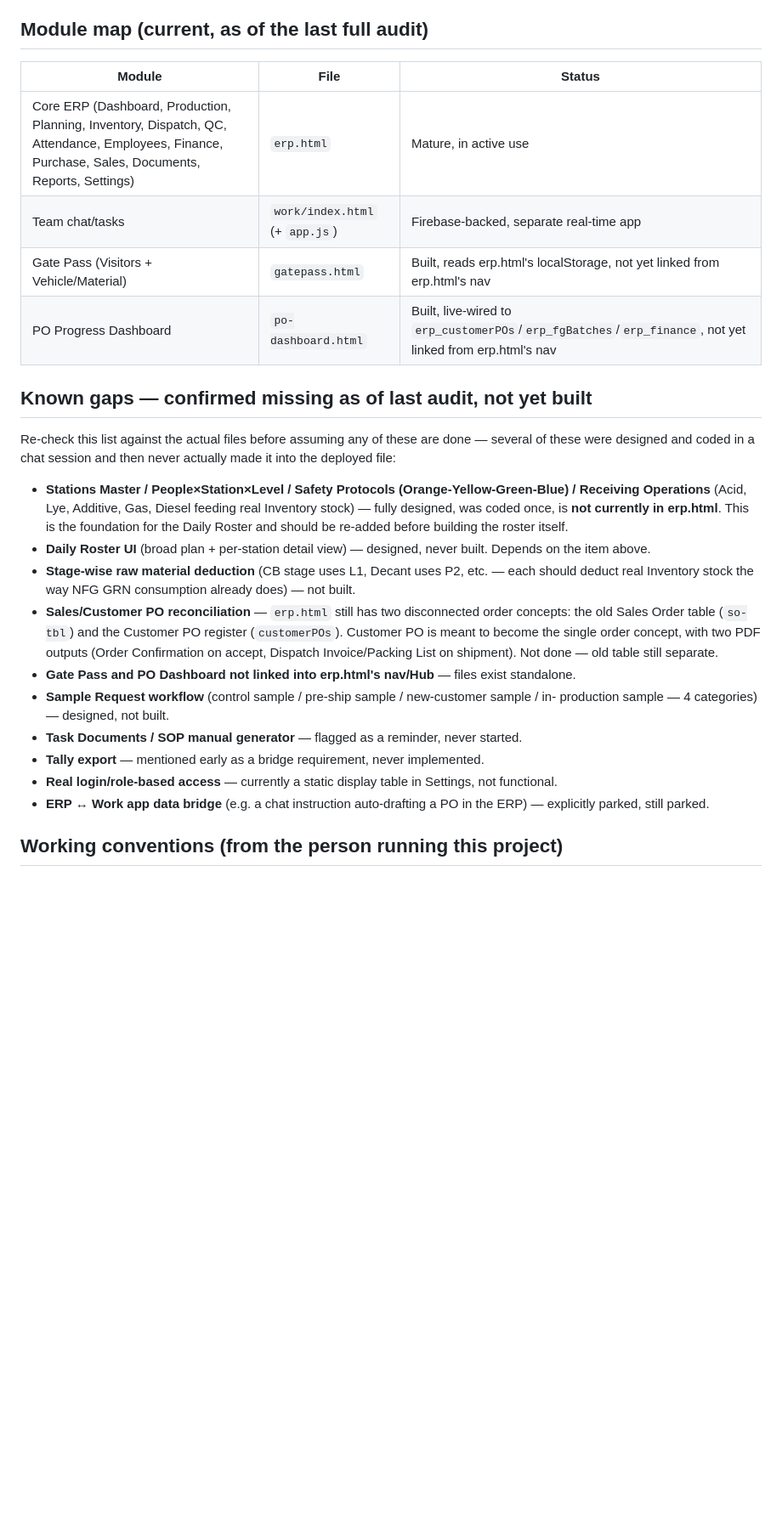
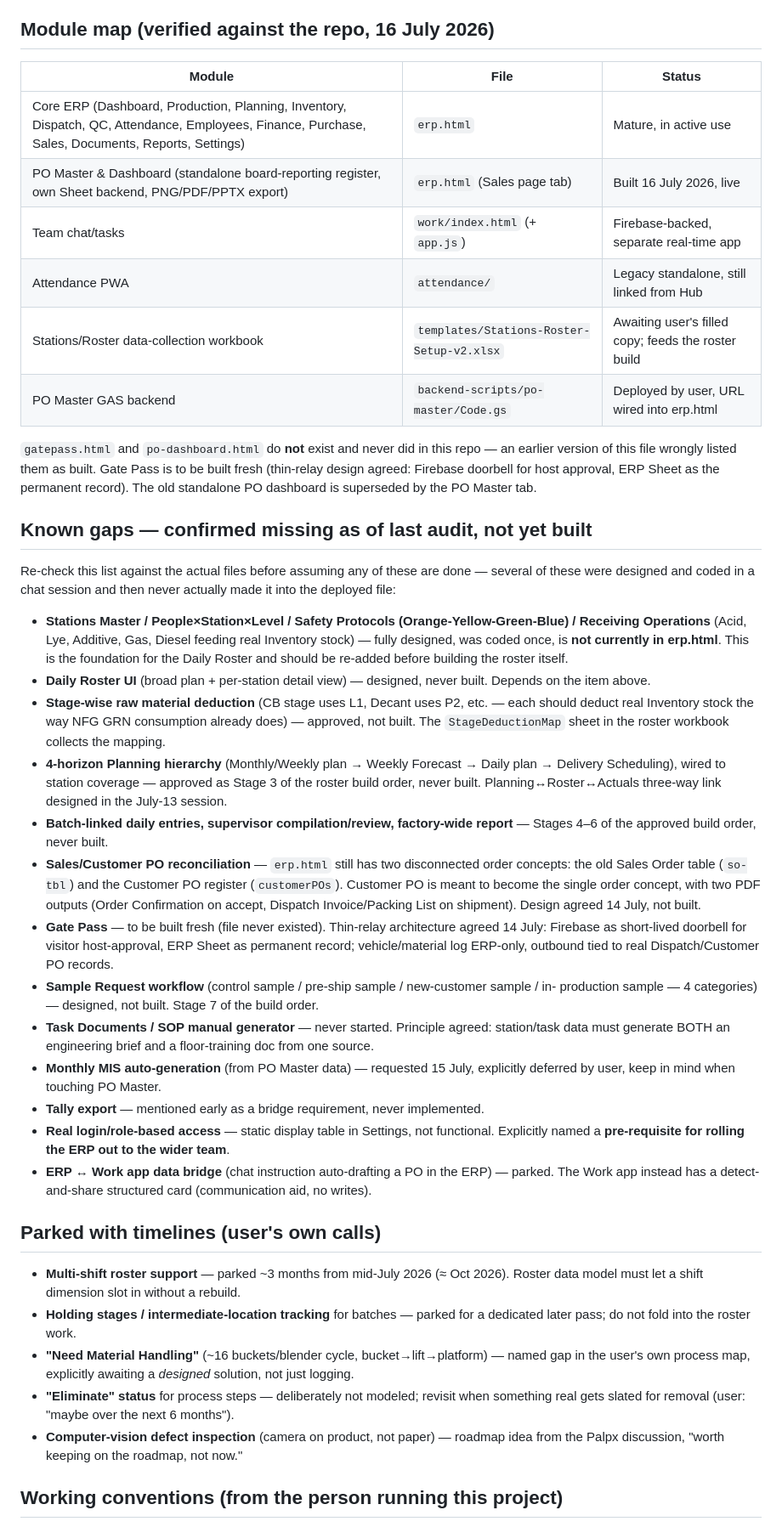
Before and after one commit to tejasunity/IPPL-ERP, a Markdown page: CLAUDE.md, the part around one of its changes. Shown at 85% size. Drawn GitHub-style; blank space fills up the shorter version.

Commit message:
Update CLAUDE.md from full transcript re-audit: fix module map, capture philosophy
- Module map corrected: gatepass.html / po-dashboard.html never existed
  (previous version wrongly listed them as built); PO Master tab added
- Known gaps expanded: 4-horizon Planning hierarchy, daily entries +
  supervisor compilation stages, monthly MIS, agreed Gate Pass thin-relay
  architecture, Sales/PO reconciliation design
- New sections: parked items with user-set timelines (multi-shift ~Oct
  2026, holding stages, material handling, CV inspection) and the design
  philosophy agreed across sessions (one input two views, roles own work,
  receiving ops as third category, AI-in-workflow principles, no invented
  data, staged roster build order)

Co-Authored-By: Claude Fable 5 <noreply@anthropic.com>

```diff
--- a/CLAUDE.md
+++ b/CLAUDE.md
@@ -49,14 +49,21 @@ HTML/JS PWAs hosted on GitHub Pages, no build step, no framework. Used by the fo
 - **`new Date()` in general**: this codebase has had real bugs from timezone-naive date math —
   double check when touching attendance hours/OT calculations or anything date-bucketed.
 
-## Module map (current, as of the last full audit)
+## Module map (verified against the repo, 16 July 2026)
 
 | Module | File | Status |
 |---|---|---|
 | Core ERP (Dashboard, Production, Planning, Inventory, Dispatch, QC, Attendance, Employees, Finance, Purchase, Sales, Documents, Reports, Settings) | `erp.html` | Mature, in active use |
+| PO Master & Dashboard (standalone board-reporting register, own Sheet backend, PNG/PDF/PPTX export) | `erp.html` (Sales page tab) | Built 16 July 2026, live |
 | Team chat/tasks | `work/index.html` (+ `app.js`) | Firebase-backed, separate real-time app |
-| Gate Pass (Visitors + Vehicle/Material) | `gatepass.html` | Built, reads erp.html's localStorage, not yet linked from erp.html's nav |
-| PO Progress Dashboard | `po-dashboard.html` | Built, live-wired to `erp_customerPOs`/`erp_fgBatches`/`erp_finance`, not yet linked from erp.html's nav |
+| Attendance PWA | `attendance/` | Legacy standalone, still linked from Hub |
+| Stations/Roster data-collection workbook | `templates/Stations-Roster-Setup-v2.xlsx` | Awaiting user's filled copy; feeds the roster build |
+| PO Master GAS backend | `backend-scripts/po-master/Code.gs` | Deployed by user, URL wired into erp.html |
+
+`gatepass.html` and `po-dashboard.html` do **not** exist and never did in this repo — an
+earlier version of this file wrongly listed them as built. Gate Pass is to be built fresh
+(thin-relay design agreed: Firebase doorbell for host approval, ERP Sheet as the permanent
+record). The old standalone PO dashboard is superseded by the PO Master tab.
 
 ## Known gaps — confirmed missing as of last audit, not yet built
 
@@ -71,19 +78,44 @@ made it into the deployed file:
 - **Daily Roster UI** (broad plan + per-station detail view) — designed, never built. Depends
   on the item above.
 - **Stage-wise raw material deduction** (CB stage uses L1, Decant uses P2, etc. — each
-  should deduct real Inventory stock the way NFG GRN consumption already does) — not built.
+  should deduct real Inventory stock the way NFG GRN consumption already does) — approved,
+  not built. The `StageDeductionMap` sheet in the roster workbook collects the mapping.
+- **4-horizon Planning hierarchy** (Monthly/Weekly plan → Weekly Forecast → Daily plan →
+  Delivery Scheduling), wired to station coverage — approved as Stage 3 of the roster build
+  order, never built. Planning↔Roster↔Actuals three-way link designed in the July-13 session.
+- **Batch-linked daily entries, supervisor compilation/review, factory-wide report** —
+  Stages 4–6 of the approved build order, never built.
 - **Sales/Customer PO reconciliation** — `erp.html` still has two disconnected order concepts:
   the old Sales Order table (`so-tbl`) and the Customer PO register (`customerPOs`). Customer
   PO is meant to become the single order concept, with two PDF outputs (Order Confirmation on
-  accept, Dispatch Invoice/Packing List on shipment). Not done — old table still separate.
-- **Gate Pass and PO Dashboard not linked into erp.html's nav/Hub** — files exist standalone.
+  accept, Dispatch Invoice/Packing List on shipment). Design agreed 14 July, not built.
+- **Gate Pass** — to be built fresh (file never existed). Thin-relay architecture agreed
+  14 July: Firebase as short-lived doorbell for visitor host-approval, ERP Sheet as permanent
+  record; vehicle/material log ERP-only, outbound tied to real Dispatch/Customer PO records.
 - **Sample Request workflow** (control sample / pre-ship sample / new-customer sample / in-
-  production sample — 4 categories) — designed, not built.
-- **Task Documents / SOP manual generator** — flagged as a reminder, never started.
+  production sample — 4 categories) — designed, not built. Stage 7 of the build order.
+- **Task Documents / SOP manual generator** — never started. Principle agreed: station/task
+  data must generate BOTH an engineering brief and a floor-training doc from one source.
+- **Monthly MIS auto-generation** (from PO Master data) — requested 15 July, explicitly
+  deferred by user, keep in mind when touching PO Master.
 - **Tally export** — mentioned early as a bridge requirement, never implemented.
-- **Real login/role-based access** — currently a static display table in Settings, not functional.
-- **ERP ↔ Work app data bridge** (e.g. a chat instruction auto-drafting a PO in the ERP) —
-  explicitly parked, still parked.
+- **Real login/role-based access** — static display table in Settings, not functional.
+  Explicitly named a **pre-requisite for rolling the ERP out to the wider team**.
+- **ERP ↔ Work app data bridge** (chat instruction auto-drafting a PO in the ERP) — parked.
+  The Work app instead has a detect-and-share structured card (communication aid, no writes).
+
+## Parked with timelines (user's own calls)
+
+- **Multi-shift roster support** — parked ~3 months from mid-July 2026 (≈ Oct 2026). Roster
+  data model must let a shift dimension slot in without a rebuild.
+- **Holding stages / intermediate-location tracking** for batches — parked for a dedicated
+  later pass; do not fold into the roster work.
+- **"Need Material Handling"** (~16 buckets/blender cycle, bucket→lift→platform) — named gap
+  in the user's own process map, explicitly awaiting a *designed* solution, not just logging.
+- **"Eliminate" status** for process steps — deliberately not modeled; revisit when something
+  real gets slated for removal (user: "maybe over the next 6 months").
+- **Computer-vision defect inspection** (camera on product, not paper) — roadmap idea from
+  the Palpx discussion, "worth keeping on the roadmap, not now."
 
 ## Working conventions (from the person running this project)
 
```
Also changed, not shown: other parts of CLAUDE.md (+28 -3 lines).
